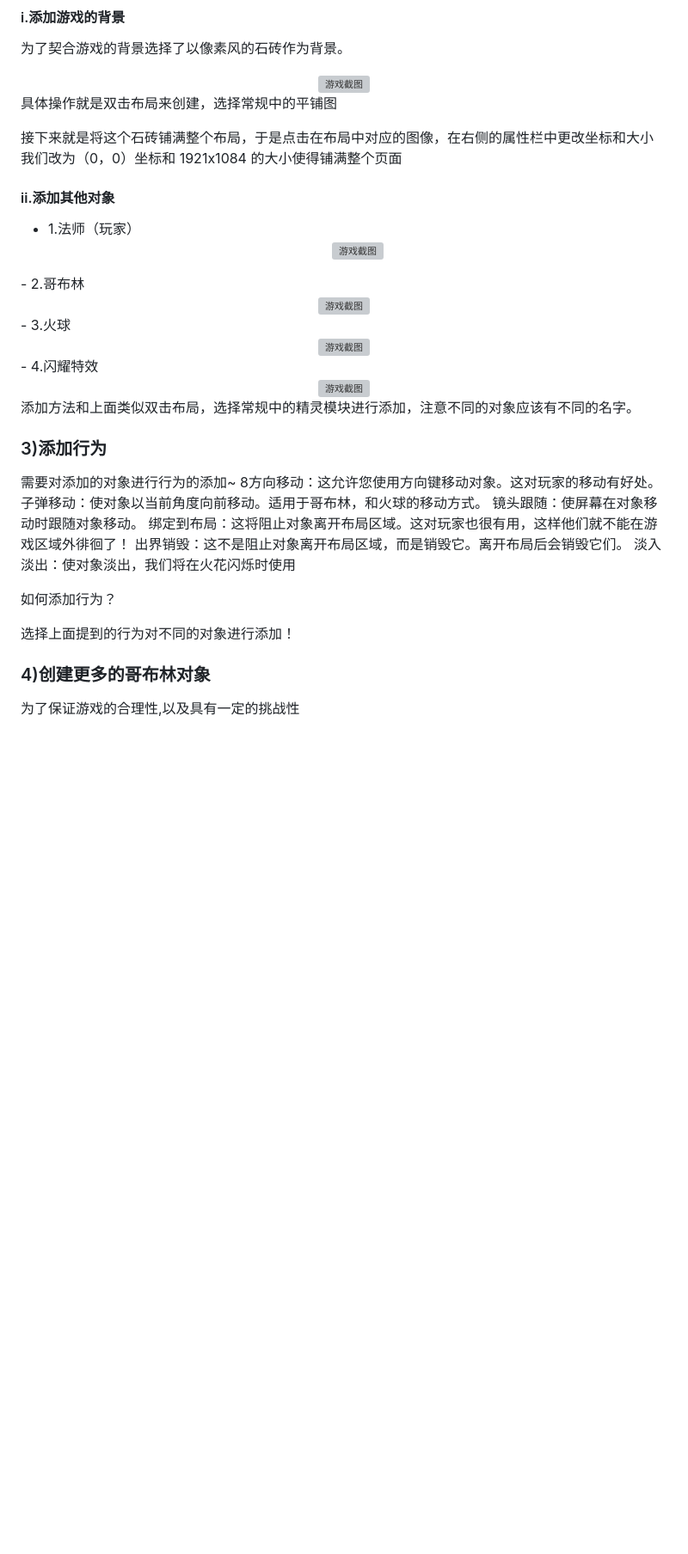
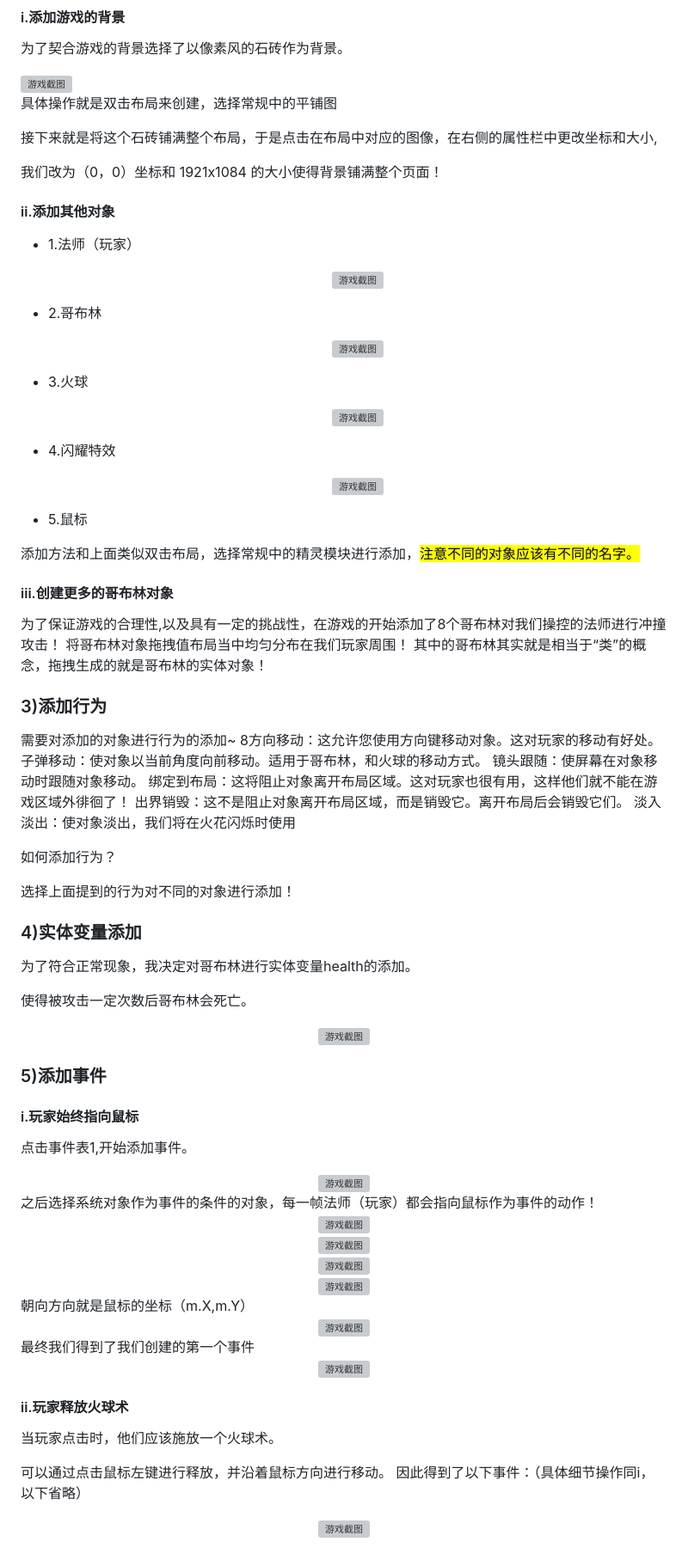
Before and after one commit to Bubnle/construct3_mega, a Markdown page: README.md, the part around the change printed below. Shown: that part at 86% size. Drawn GitHub-style; blank space fills up the shorter version; grey boxes are pictures that could not be loaded.

```diff
--- a/README.md
+++ b/README.md
@@ -38,8 +42,9 @@ https://www.construct.net/
 
 <div> </div>
 
-接下来就是将这个石砖铺满整个布局，于是点击在布局中对应的图像，在右侧的属性栏中更改坐标和大小
-我们改为（0，0）坐标和 1921x1084 的大小使得铺满整个页面
+接下来就是将这个石砖铺满整个布局，于是点击在布局中对应的图像，在右侧的属性栏中更改坐标和大小,
+
+我们改为（0，0）坐标和 1921x1084 的大小使得背景铺满整个页面！
 
 <div> </div>
 
@@ -48,21 +53,30 @@ https://www.construct.net/
 - 1.法师（玩家）
   <div align="center">
     <img src="images/wizard.webp" alt="游戏截图" />
-</div>
+    </div>
 - 2.哥布林
   <div align="center">
     <img src="images/goblin.webp" alt="游戏截图" />
-</div>
+    </div>
 - 3.火球
   <div align="center">
     <img src="images/spell.webp" alt="游戏截图" />
-</div>
+    </div>
+
 - 4.闪耀特效
-  <div align="center">
+      <div align="center">
     <img src="images/spark-flash.webp" alt="游戏截图" />
-</div>
-添加方法和上面类似双击布局，选择常规中的精灵模块进行添加，注意不同的对象应该有不同的名字。
+    </div>
+- 5.鼠标
+
+添加方法和上面类似双击布局，选择常规中的精灵模块进行添加，<mark>注意不同的对象应该有不同的名字。</mark>
+
 <div></div>
+
+#### iii.创建更多的哥布林对象
+为了保证游戏的合理性,以及具有一定的挑战性，在游戏的开始添加了8个哥布林对我们操控的法师进行冲撞攻击！
+将哥布林对象拖拽值布局当中均匀分布在我们玩家周围！
+其中的哥布林其实就是相当于“类”的概念，拖拽生成的就是哥布林的实体对象！
 
 ### 3)添加行为
 需要对添加的对象进行行为的添加~
@@ -78,5 +92,51 @@ https://www.construct.net/
 选择上面提到的行为对不同的对象进行添加！
 <div></div>
 
-### 4)创建更多的哥布林对象
-为了保证游戏的合理性,以及具有一定的挑战性
+### 4)实体变量添加
+为了符合正常现象，我决定对哥布林进行实体变量health的添加。
+
+使得被攻击一定次数后哥布林会死亡。
+
+<div align="center">
+    <img src="images/spark-flash.webp" alt="游戏截图" />
+    </div>
+
+### 5)添加事件
+#### i.玩家始终指向鼠标
+点击事件表1,开始添加事件。
+<div align="center">
+    <img src="images/spark-flash.webp" alt="游戏截图" />
+    </div>
+之后选择系统对象作为事件的条件的对象，每一帧法师（玩家）都会指向鼠标作为事件的动作！
+<div align="center">
+    <img src="images/spark-flash.webp" alt="游戏截图" />
+    </div>
+<div align="center">
+    <img src="images/spark-flash.webp" alt="游戏截图" />
+    </div>
+<div align="center">
+    <img src="images/spark-flash.webp" alt="游戏截图" />
+    </div>
+<div align="center">
+    <img src="images/spark-flash.webp" alt="游戏截图" />
+    </div>
+朝向方向就是鼠标的坐标（m.X,m.Y）
+<div align="center">
+    <img src="images/spark-flash.webp" alt="游戏截图" />
+    </div>
+最终我们得到了我们创建的第一个事件
+
+<div align="center">
+    <img src="images/spark-flash.webp" alt="游戏截图" />
+    </div>
+
+#### ii.玩家释放火球术
+当玩家点击时，他们应该施放一个火球术。
+
+可以通过点击鼠标左键进行释放，并沿着鼠标方向进行移动。
+因此得到了以下事件：（具体细节操作同i，以下省略）
+
+<div align="center">
+    <img src="images/spark-flash.webp" alt="游戏截图" />
+    </div>
+
```
Also changed, not shown: other parts of README.md (+24 -3 lines).
